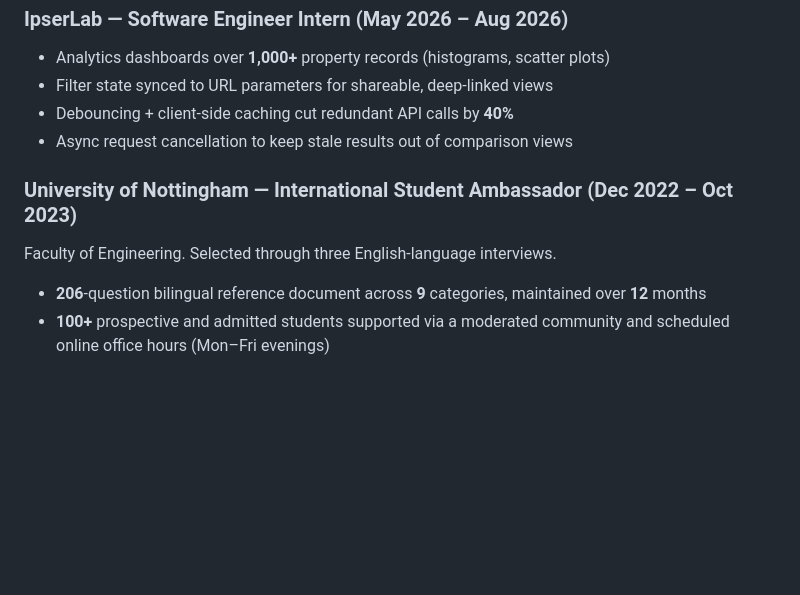
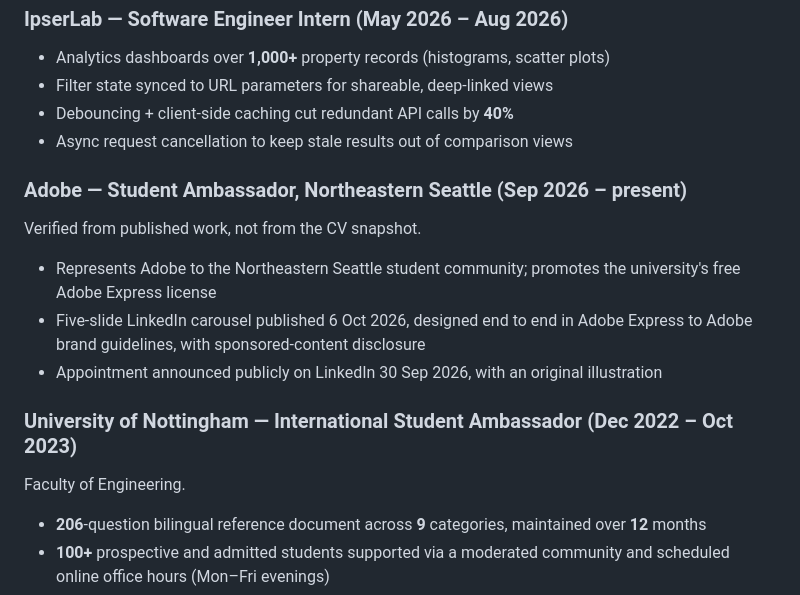
Before and after one commit to thxsyyd/portfolio, a Markdown page: _template/FACTS.md, the part around one of its changes. GitHub-like rendering; blank space fills up the shorter version.

```diff
--- a/_template/FACTS.md
+++ b/_template/FACTS.md
@@ -53,8 +66,17 @@ Merged entry covering the Sanya Yazhou Bay Science & Technology City posting
 - Debouncing + client-side caching cut redundant API calls by **40%**
 - Async request cancellation to keep stale results out of comparison views
 
+### Adobe — Student Ambassador, Northeastern Seattle (Sep 2026 – present)
+Verified from published work, not from the CV snapshot.
+
+- Represents Adobe to the Northeastern Seattle student community; promotes the
+  university's free Adobe Express license
+- Five-slide LinkedIn carousel published 6 Oct 2026, designed end to end in Adobe
+  Express to Adobe brand guidelines, with sponsored-content disclosure
+- Appointment announced publicly on LinkedIn 30 Sep 2026, with an original illustration
+
 ### University of Nottingham — International Student Ambassador (Dec 2022 – Oct 2023)
-Faculty of Engineering. Selected through three English-language interviews.
+Faculty of Engineering.
 
 - **206**-question bilingual reference document across **9** categories, maintained
   over **12** months
```
Also changed, not shown: other parts of _template/FACTS.md (+20 -7 lines).
